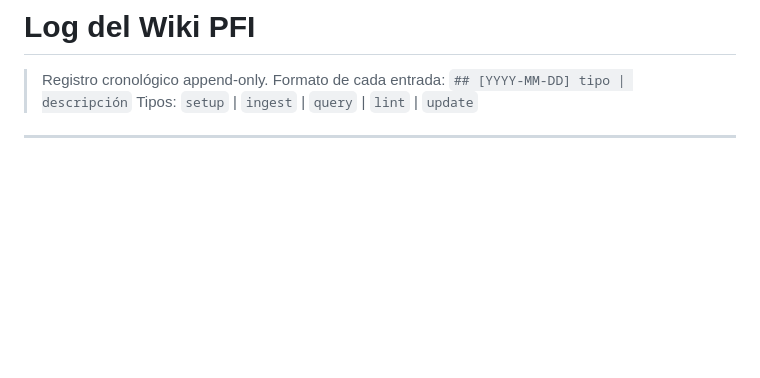
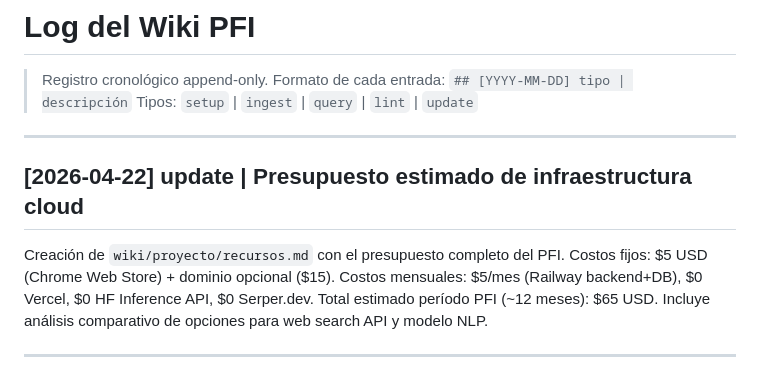
Before and after one commit to martinnbejarano/PFI-Wiki, a Markdown page: log.md, the part around the change. GitHub-like rendering; blank space fills up the shorter version.

```diff
--- a/log.md
+++ b/log.md
@@ -2,6 +2,12 @@
 
 > Registro cronológico append-only. Formato de cada entrada: `## [YYYY-MM-DD] tipo | descripción`
 > Tipos: `setup` | `ingest` | `query` | `lint` | `update`
+
+---
+
+## [2026-04-22] update | Presupuesto estimado de infraestructura cloud
+
+Creación de `wiki/proyecto/recursos.md` con el presupuesto completo del PFI. Costos fijos: $5 USD (Chrome Web Store) + dominio opcional ($15). Costos mensuales: $5/mes (Railway backend+DB), $0 Vercel, $0 HF Inference API, $0 Serper.dev. Total estimado período PFI (~12 meses): $65 USD. Incluye análisis comparativo de opciones para web search API y modelo NLP.
 
 ---
 
```
Also changed, not shown: index.md (+1 -0 lines), wiki/proyecto/recursos.md (added, +136 -0 lines).
